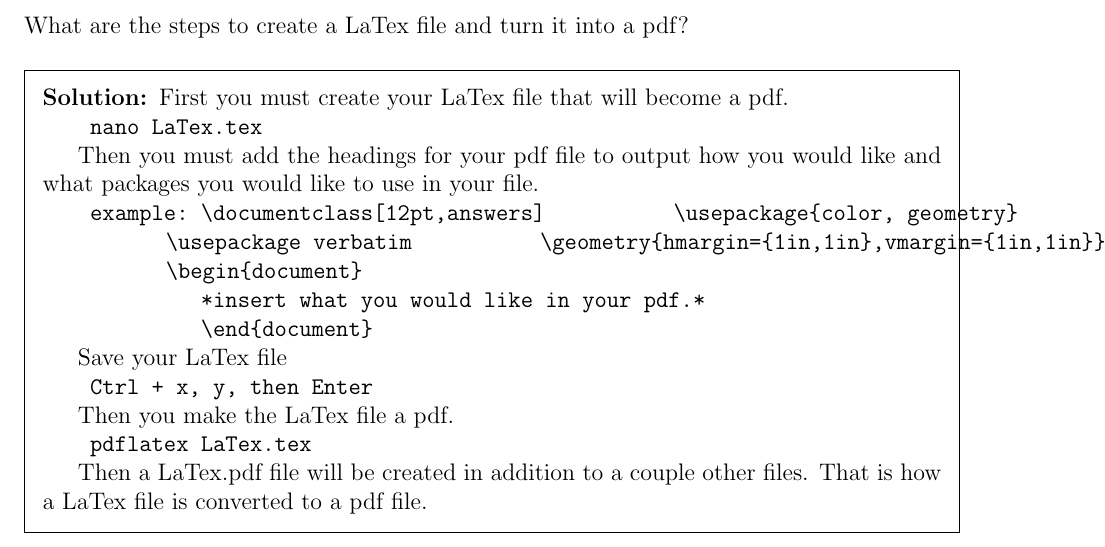
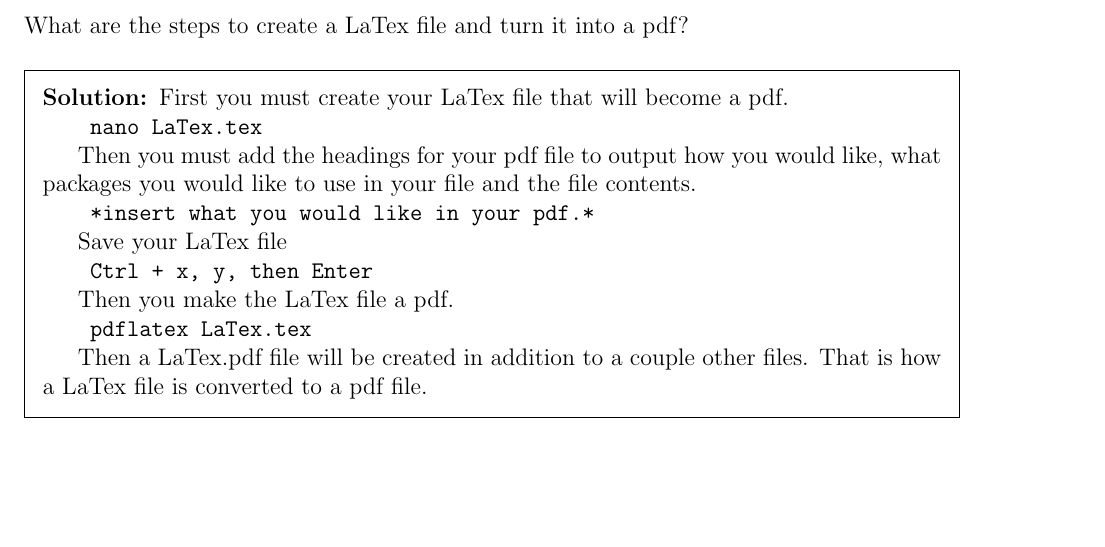
Before and after one commit to bkotula23/COSC362, a LaTeX problem sheet (Homework/PracticeQuestions.tex): part of page 2 of 2, cut so that both start at the same text, the shorter picture padded with empty space. Compiled offline with pdfLaTeX.

Commit message:
pratice tex file

```diff
--- a/Homework/PracticeQuestions.tex
+++ b/Homework/PracticeQuestions.tex
@@ -70,17 +70,9 @@ turn it into a pdf?
 
 \verb' nano LaTex.tex'
 
-Then you must add the headings for your pdf file to output how you would like and what packages you would like to use in your file.
+Then you must add the headings for your pdf file to output how you would like, what packages you would like to use in your file and the file contents.
 
-\verb' example: \documentclass[12pt,answers]'
-\verb'          \usepackage{color, geometry}'
-\verb'          \usepackage verbatim'
-\verb'          \geometry{hmargin={1in,1in},vmargin={1in,1in}}'
-\verb'          \begin{document}'
-
-\verb'          *insert what you would like in your pdf.*'
-
-\verb'          \end{document}'
+\verb' *insert what you would like in your pdf.*'
 
 Save your LaTex file
 
```
Also changed, not shown: Homework/PracticeQuestions.pdf.
